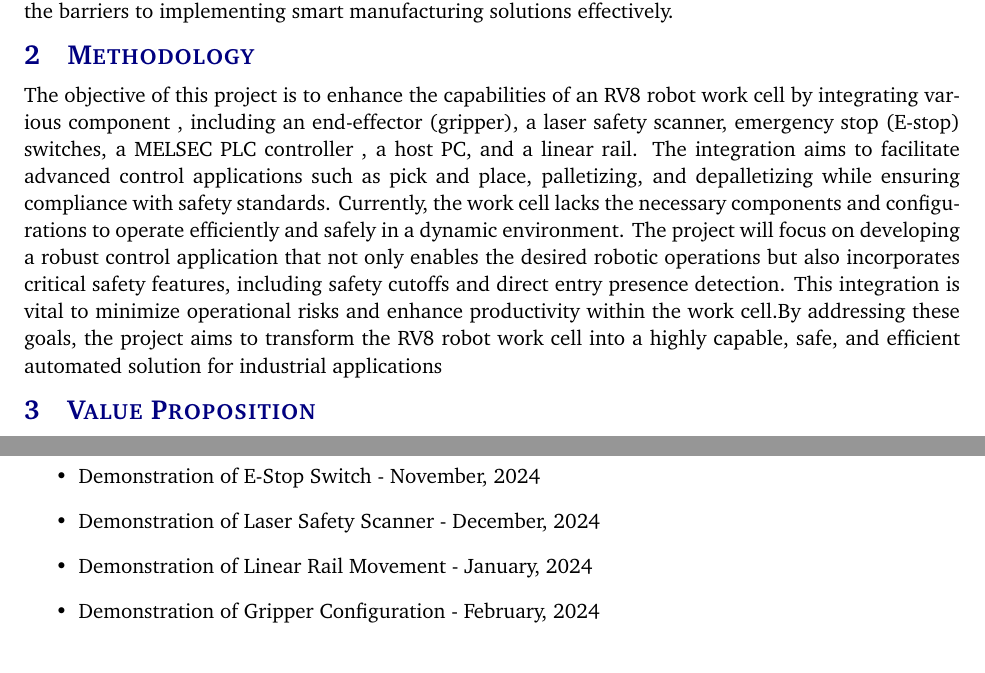
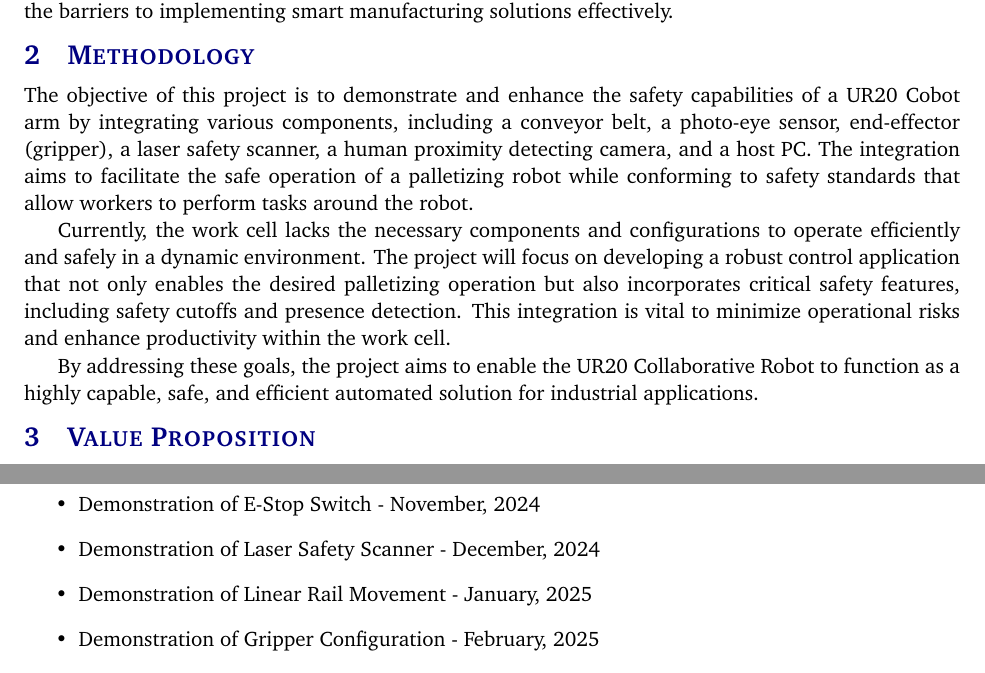
Before and after one commit to jgus02/CSE4317-SPR25-UR20, a LaTeX document (project_charter/main.tex, which reads project_charter/tex/methodology.tex, project_charter/tex/milestones.tex): two parts of pages 6 and 7 of 16, joined at a grey line, cut so that both start at the same text. Compiled offline with pdfLaTeX.

Commit message:
Updated methodolgy

```diff
--- a/project_charter/tex/methodology.tex
+++ b/project_charter/tex/methodology.tex
@@ -1,10 +1,6 @@
-The objective of this project is to enhance the capabilities of an RV8 robot work cell by integrating various component
-, including an end-effector (gripper), a laser safety scanner, emergency stop (E-stop) switches, a MELSEC PLC controller
-, a host PC, and a linear rail. The integration aims to facilitate advanced control applications such as pick and place,
-palletizing, and depalletizing while ensuring compliance with safety standards.
-Currently, the work cell lacks the necessary components and configurations to operate efficiently and safely in a
-dynamic environment. The project will focus on developing a robust control application that not only enables the desired
-robotic operations but also incorporates critical safety features, including safety cutoffs and direct entry presence
-detection. This integration is vital to minimize operational risks and enhance productivity within the work cell.By
-addressing these goals, the project aims to transform the RV8 robot work cell into a highly capable, safe, and efficient
-automated solution for industrial applications
+The objective of this project is to demonstrate and enhance the safety capabilities of a UR20 Cobot arm by integrating various components, including a conveyor belt, a photo-eye sensor, end-effector (gripper), a laser safety scanner, a human proximity detecting camera, and a host PC. The integration aims to facilitate the safe operation of a palletizing robot while conforming to safety standards that allow workers to perform tasks around the robot.
+
+Currently, the work cell lacks the necessary components and configurations to operate efficiently and safely in a dynamic environment. The project will focus on developing a robust control application that not only enables the desired palletizing operation but also incorporates critical safety features, including safety cutoffs and presence
+detection. This integration is vital to minimize operational risks and enhance productivity within the work cell.
+
+By addressing these goals, the project aims to enable the UR20 Collaborative Robot to function as a highly capable, safe, and efficient automated solution for industrial applications.
--- a/project_charter/tex/milestones.tex
+++ b/project_charter/tex/milestones.tex
@@ -6,10 +6,6 @@ The following is a list of completion dates for all major documents, demonstrati
   \item Demonstration of MELSEC PLC Programming - November,     2024
   \item Demonstration of E-Stop Switch          - November,     2024
   \item Demonstration of Laser Safety Scanner   - December,     2024
-  \item Demonstration of Linear Rail Movement   - January,      2024
-  \item Demonstration of Gripper Configuration  - February,     2024
-  \item Demonstration of Basic Stacking         - March,        2024
-  \item Demonstration of Palletizing Algorithm  - March,        2024
-  \item CoE Innovation Day poster presentation  - April     16, 2024
-  \item Final Project Demonstration             - April,        2024
-  \item Final Project Submission                - May        1, 2024
+  \item Demonstration of Linear Rail Movement   - January,      2025
+  \item Demonstration of Gripper Configuration  - February,     2025
+  \item Demonstration of Basic Stacking         - March,        2025
```
Also changed, not shown: project_charter/tex/milestones.tex (4 more changed lines).
